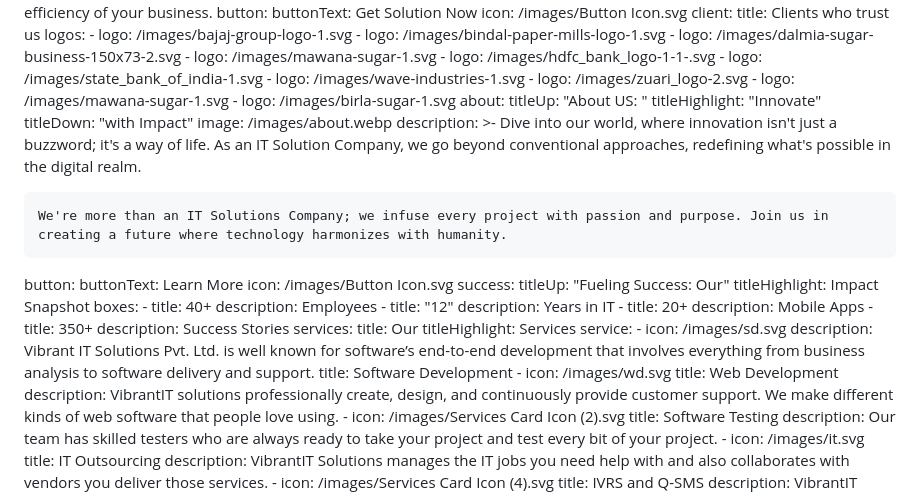
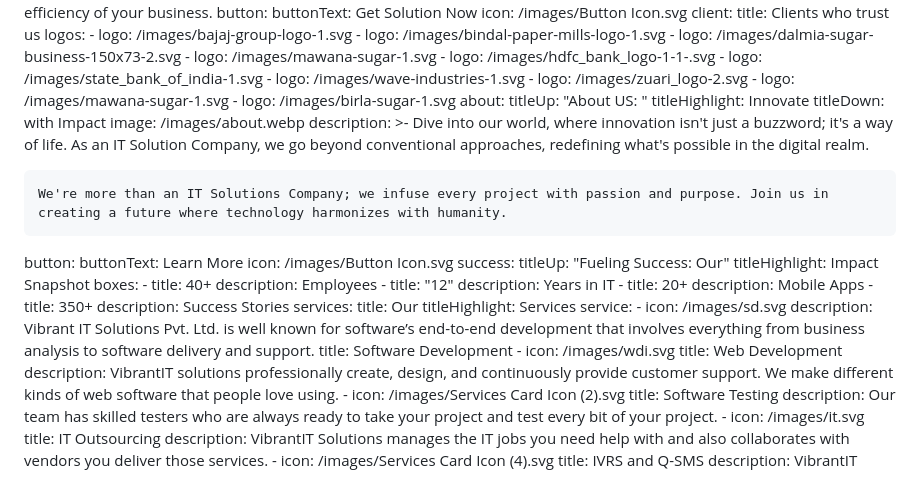
Before and after one commit to Subrato-oid/vibrant-it-solutions, a Markdown page: src/data/index.md, the part around the change. Drawn GitHub-style.

Commit message:
Update Pages “index”

```diff
--- a/src/data/index.md
+++ b/src/data/index.md
@@ -36,8 +36,8 @@ client:
     - logo: /images/birla-sugar-1.svg
 about:
   titleUp: "About US: "
-  titleHighlight: "Innovate"
-  titleDown: "with Impact"
+  titleHighlight: Innovate
+  titleDown: with Impact
   image: /images/about.webp
   description: >-
     Dive into our world, where innovation isn't just a buzzword; it's a way of
@@ -71,7 +71,7 @@ services:
         end-to-end development that involves everything from business analysis
         to software delivery and support.
       title: Software Development
-    - icon: /images/wd.svg
+    - icon: /images/wdi.svg
       title: Web Development
       description: VibrantIT solutions professionally create, design, and continuously
         provide customer support. We make different kinds of web software that
```
